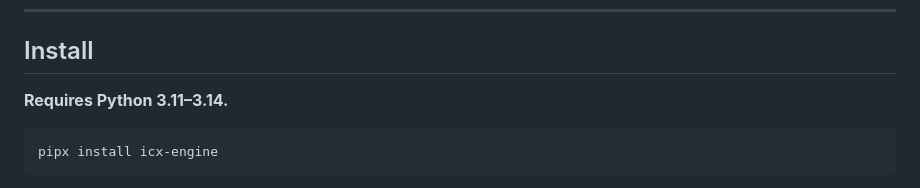
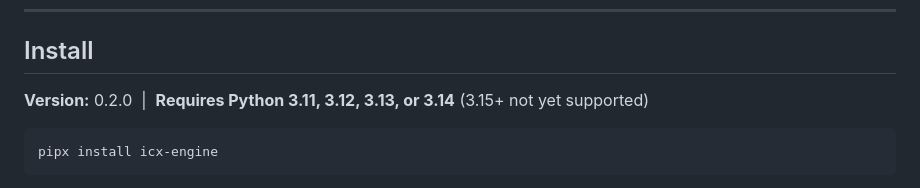
Before and after one commit to althaf-space/icx-engine, a Markdown page: readme.md, the part around one of its changes. Rendered like a GitHub page.

Commit message:
readme updated with proper icx version and python versions

````diff
--- a/readme.md
+++ b/readme.md
@@ -109,7 +109,7 @@ flowchart LR
 
 ## Install
 
-**Requires Python 3.11–3.14.**
+**Version:** 0.2.0 &nbsp;|&nbsp; **Requires Python 3.11, 3.12, 3.13, or 3.14** (3.15+ not yet supported)
 
 ```
 pipx install icx-engine
````
Also changed, not shown: other parts of readme.md (+2 -2 lines).
